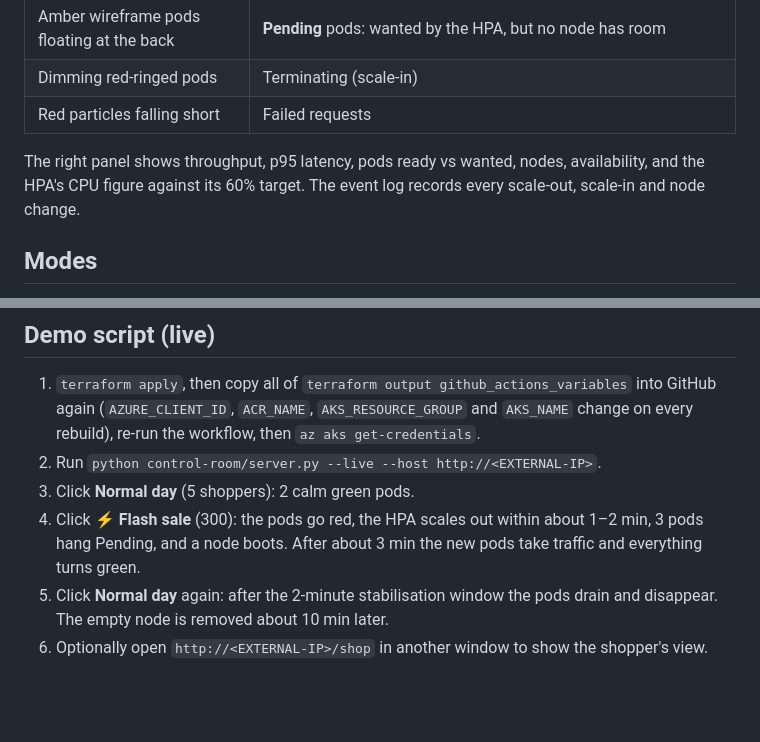
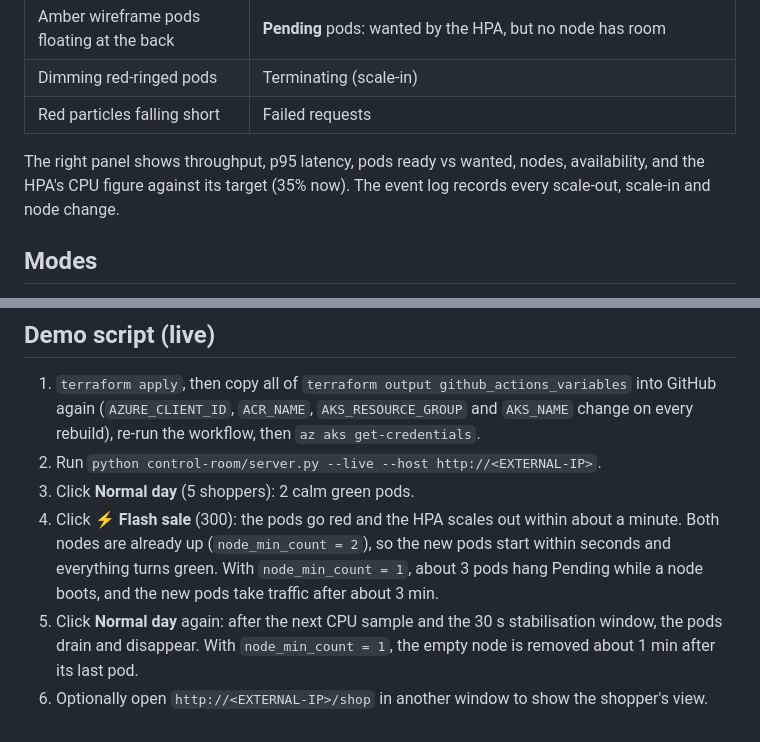
Before and after one commit to ir-Head310/CCD-Project, a Markdown page: control-room/README.md, 2 parts joined by grey strips. Drawn GitHub-style; blank space fills up the shorter version.

```diff
--- a/control-room/README.md
+++ b/control-room/README.md
@@ -26,7 +26,7 @@ internet connection to load three.js from the jsDelivr CDN.
 | Red particles falling short | Failed requests |
 
 The right panel shows throughput, p95 latency, pods ready vs wanted, nodes, availability, and the HPA's CPU figure
-against its 60% target. The event log records every scale-out, scale-in and node change.
+against its target (35% now). The event log records every scale-out, scale-in and node change.
 
 ## Modes
 
@@ -57,8 +57,9 @@ see the docstring in `sim.py`. On the same flash-sale shape it reproduces run2 c
    `ACR_NAME`, `AKS_RESOURCE_GROUP` and `AKS_NAME` change on every rebuild), re-run the workflow, then `az aks get-credentials`.
 2. Run `python control-room/server.py --live --host http://<EXTERNAL-IP>`.
 3. Click **Normal day** (5 shoppers): 2 calm green pods.
-4. Click **⚡ Flash sale** (300): the pods go red, the HPA scales out within about 1–2 min, 3 pods hang Pending, and
-   a node boots. After about 3 min the new pods take traffic and everything turns green.
-5. Click **Normal day** again: after the 2-minute stabilisation window the pods drain and disappear. The empty node
-   is removed about 10 min later.
+4. Click **⚡ Flash sale** (300): the pods go red and the HPA scales out within about a minute. Both nodes are
+   already up (`node_min_count = 2`), so the new pods start within seconds and everything turns green. With
+   `node_min_count = 1`, about 3 pods hang Pending while a node boots, and the new pods take traffic after about 3 min.
+5. Click **Normal day** again: after the next CPU sample and the 30 s stabilisation window, the pods drain and
+   disappear. With `node_min_count = 1`, the empty node is removed about 1 min after its last pod.
 6. Optionally open `http://<EXTERNAL-IP>/shop` in another window to show the shopper's view.
```
Also changed, not shown: README.md (+19 -5 lines), docs/results.md (+4 -0 lines).
